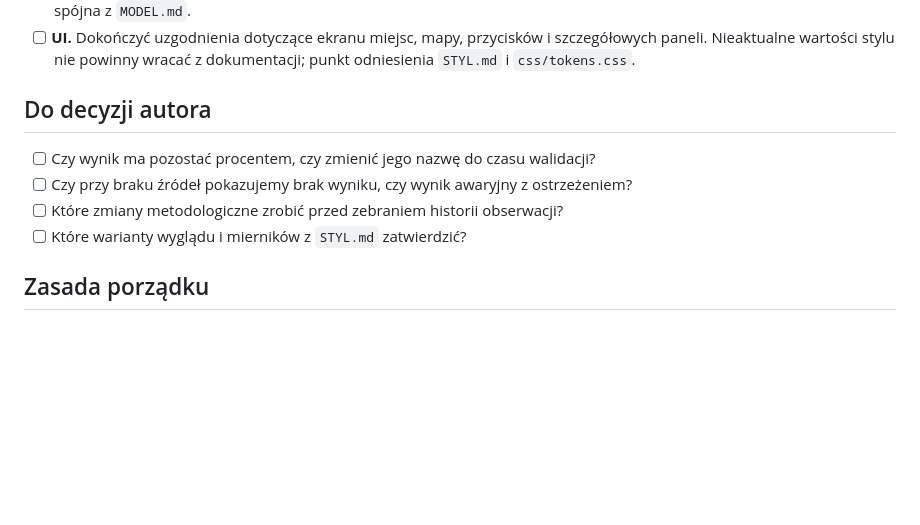
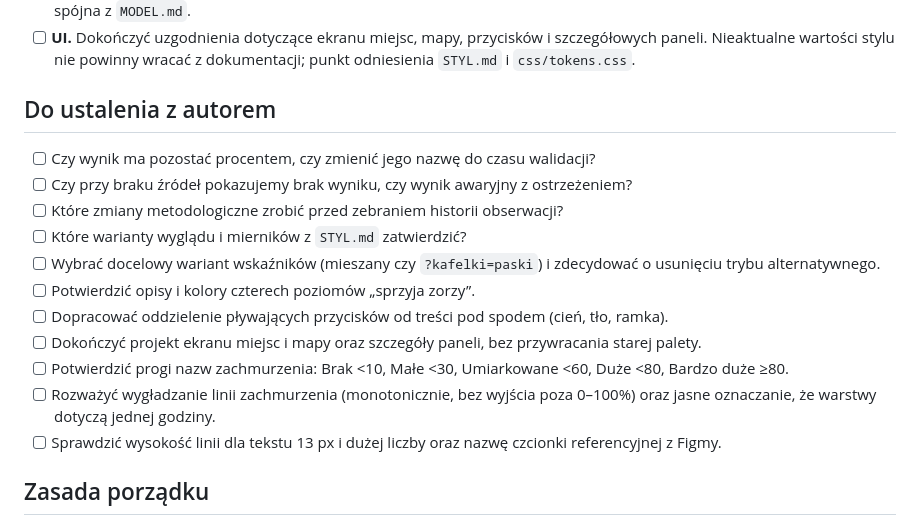
Before and after one commit to dgrochowicki/Aurora, a Markdown page: UWAGI.md, the part around the change. Rendered like a GitHub page; blank space fills up the shorter version.

Commit message:
Revise author decision section and UI details
Updated decision points and UI specifications for author confirmation.

```diff
--- a/UWAGI.md
+++ b/UWAGI.md
@@ -53,12 +53,19 @@
 - [ ] **Wyjaśnienia w panelach.** Ujednolicić: definicja, aktualne znaczenie, jak czytać wykres, skala i progi; treść naukowo spójna z `MODEL.md`.
 - [ ] **UI.** Dokończyć uzgodnienia dotyczące ekranu miejsc, mapy, przycisków i szczegółowych paneli. Nieaktualne wartości stylu nie powinny wracać z dokumentacji; punkt odniesienia `STYL.md` i `css/tokens.css`.
 
-## Do decyzji autora
+## Do ustalenia z autorem
 
 - [ ] Czy wynik ma pozostać procentem, czy zmienić jego nazwę do czasu walidacji?
 - [ ] Czy przy braku źródeł pokazujemy brak wyniku, czy wynik awaryjny z ostrzeżeniem?
 - [ ] Które zmiany metodologiczne zrobić przed zebraniem historii obserwacji?
 - [ ] Które warianty wyglądu i mierników z `STYL.md` zatwierdzić?
+- [ ] Wybrać docelowy wariant wskaźników (mieszany czy `?kafelki=paski`) i zdecydować o usunięciu trybu alternatywnego.
+- [ ] Potwierdzić opisy i kolory czterech poziomów „sprzyja zorzy”.
+- [ ] Dopracować oddzielenie pływających przycisków od treści pod spodem (cień, tło, ramka).
+- [ ] Dokończyć projekt ekranu miejsc i mapy oraz szczegóły paneli, bez przywracania starej palety.
+- [ ] Potwierdzić progi nazw zachmurzenia: Brak <10, Małe <30, Umiarkowane <60, Duże <80, Bardzo duże ≥80.
+- [ ] Rozważyć wygładzanie linii zachmurzenia (monotonicznie, bez wyjścia poza 0–100%) oraz jasne oznaczanie, że warstwy dotyczą jednej godziny.
+- [ ] Sprawdzić wysokość linii dla tekstu 13 px i dużej liczby oraz nazwę czcionki referencyjnej z Figmy.
 
 ## Zasada porządku
 
```
